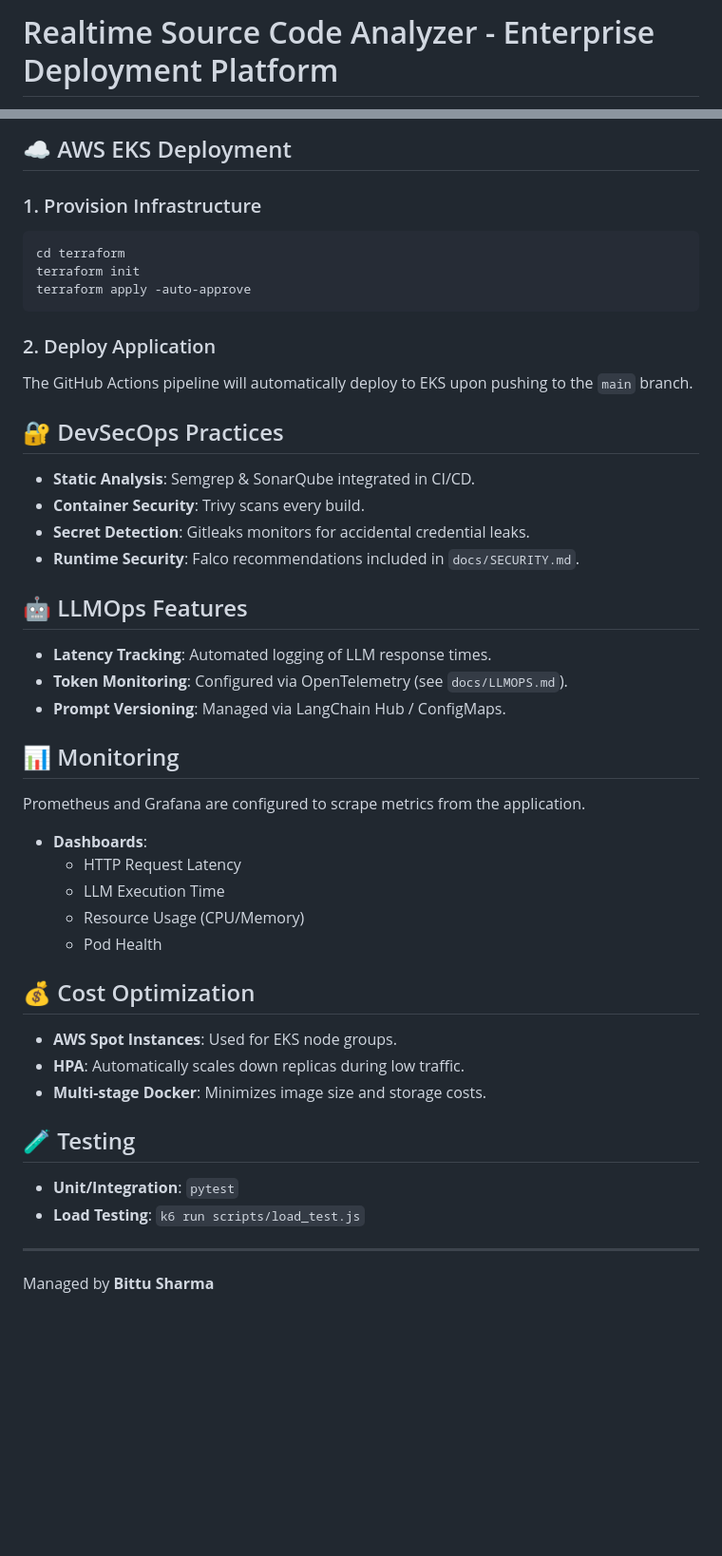
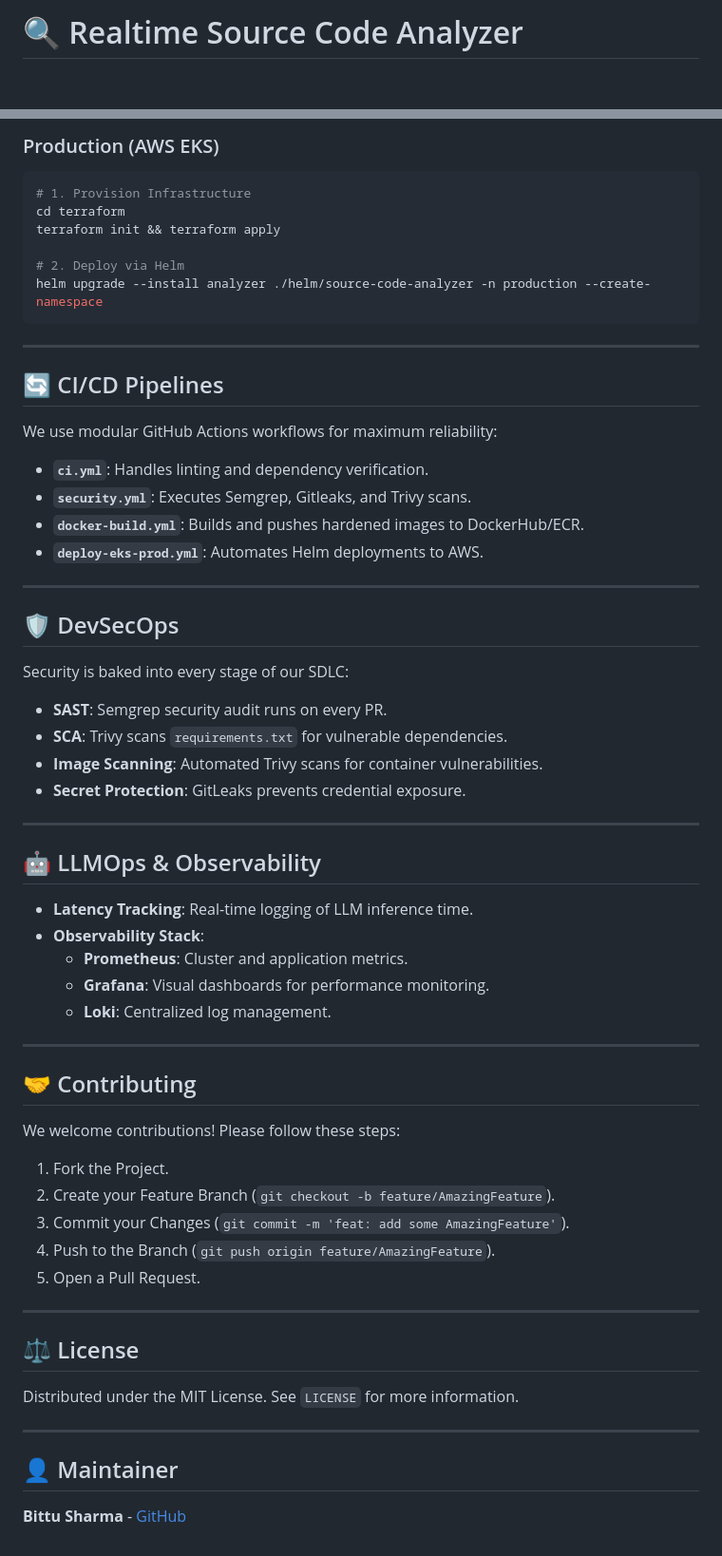
Before and after one commit to bittush8789/Source-Code-Analyzer, a Markdown page: README.md, 2 parts joined by grey strips. Shown at 95% size. Drawn GitHub-style; blank space fills up the shorter version.

````diff
--- a/README.md
+++ b/README.md
@@ -1,2 +1,2 @@
-# Realtime Source Code Analyzer - Enterprise Deployment Platform
+# 🔍 Realtime Source Code Analyzer
 
@@ -52,44 +141,64 @@ kubectl apply -f k8s/base/
 ```
 
-## ☁️ AWS EKS Deployment
+### Production (AWS EKS)
+```bash
+# 1. Provision Infrastructure
+cd terraform
+terraform init && terraform apply
 
-### 1. Provision Infrastructure
-```bash
-cd terraform
-terraform init
-terraform apply -auto-approve
+# 2. Deploy via Helm
+helm upgrade --install analyzer ./helm/source-code-analyzer -n production --create-namespace
 ```
 
-### 2. Deploy Application
-The GitHub Actions pipeline will automatically deploy to EKS upon pushing to the `main` branch.
+---
 
-## 🔐 DevSecOps Practices
-- **Static Analysis**: Semgrep & SonarQube integrated in CI/CD.
-- **Container Security**: Trivy scans every build.
-- **Secret Detection**: Gitleaks monitors for accidental credential leaks.
-- **Runtime Security**: Falco recommendations included in `docs/SECURITY.md`.
+## 🔄 CI/CD Pipelines
 
-## 🤖 LLMOps Features
-- **Latency Tracking**: Automated logging of LLM response times.
-- **Token Monitoring**: Configured via OpenTelemetry (see `docs/LLMOPS.md`).
-- **Prompt Versioning**: Managed via LangChain Hub / ConfigMaps.
-
-## 📊 Monitoring
-Prometheus and Grafana are configured to scrape metrics from the application.
-- **Dashboards**:
-    - HTTP Request Latency
-    - LLM Execution Time
-    - Resource Usage (CPU/Memory)
-    - Pod Health
-
-## 💰 Cost Optimization
-- **AWS Spot Instances**: Used for EKS node groups.
-- **HPA**: Automatically scales down replicas during low traffic.
-- **Multi-stage Docker**: Minimizes image size and storage costs.
-
-## 🧪 Testing
-- **Unit/Integration**: `pytest`
-- **Load Testing**: `k6 run scripts/load_test.js`
+We use modular GitHub Actions workflows for maximum reliability:
+- **`ci.yml`**: Handles linting and dependency verification.
+- **`security.yml`**: Executes Semgrep, Gitleaks, and Trivy scans.
+- **`docker-build.yml`**: Builds and pushes hardened images to DockerHub/ECR.
+- **`deploy-eks-prod.yml`**: Automates Helm deployments to AWS.
 
 ---
-Managed by **Bittu Sharma**
+
+## 🛡️ DevSecOps
+
+Security is baked into every stage of our SDLC:
+- **SAST**: Semgrep security audit runs on every PR.
+- **SCA**: Trivy scans `requirements.txt` for vulnerable dependencies.
+- **Image Scanning**: Automated Trivy scans for container vulnerabilities.
+- **Secret Protection**: GitLeaks prevents credential exposure.
+
+---
+
+## 🤖 LLMOps & Observability
+
+- **Latency Tracking**: Real-time logging of LLM inference time.
+- **Observability Stack**:
+    - **Prometheus**: Cluster and application metrics.
+    - **Grafana**: Visual dashboards for performance monitoring.
+    - **Loki**: Centralized log management.
+
+---
+
+## 🤝 Contributing
+
+We welcome contributions! Please follow these steps:
+1. Fork the Project.
+2. Create your Feature Branch (`git checkout -b feature/AmazingFeature`).
+3. Commit your Changes (`git commit -m 'feat: add some AmazingFeature'`).
+4. Push to the Branch (`git push origin feature/AmazingFeature`).
+5. Open a Pull Request.
+
+---
+
+## ⚖️ License
+
+Distributed under the MIT License. See `LICENSE` for more information.
+
+---
+
+## 👤 Maintainer
+
+**Bittu Sharma** - [GitHub](https://github.com/bittush8789)
````
Also changed, not shown: other parts of README.md (+118 -29 lines).
